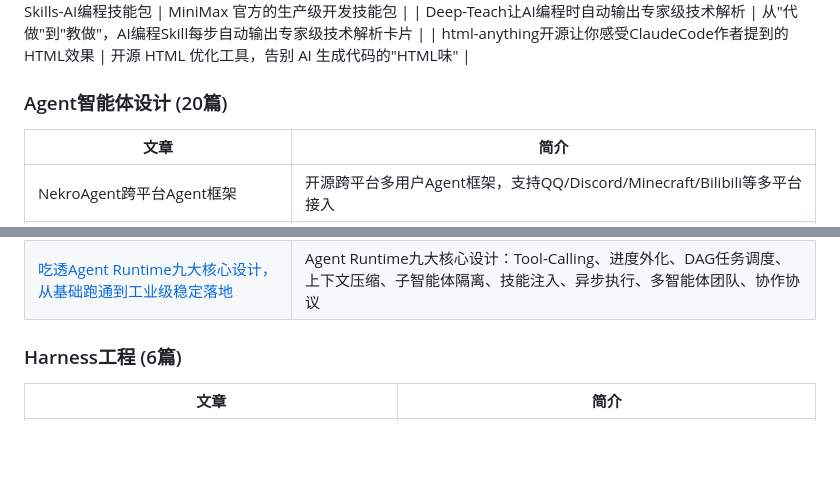
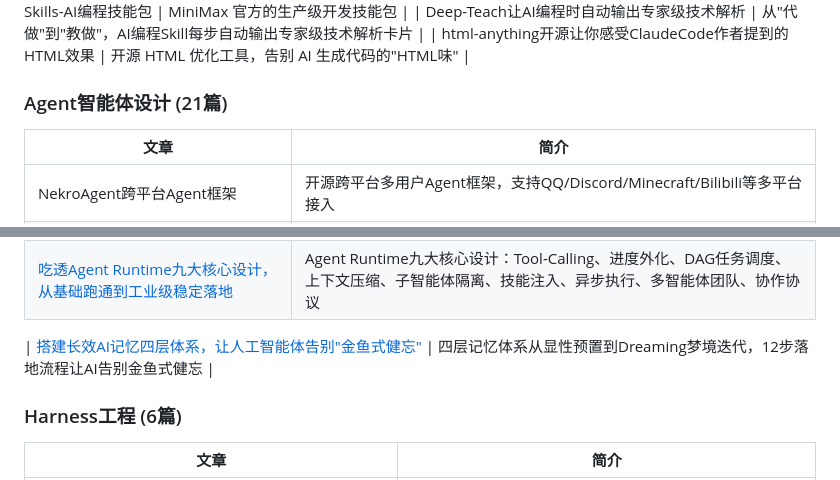
Before and after one commit to see311/ai-optimization-solutions, a Markdown page: README.md, 2 parts joined by grey strips. Drawn GitHub-style; blank space fills up the shorter version.

Commit message:
docs: 更新README-添加搭建长效AI记忆四层体系

```diff
--- a/README.md
+++ b/README.md
@@ -31,7 +31,7 @@ ai-optimization-solutions/
 | Deep-Teach让AI编程时自动输出专家级技术解析 | 从"代做"到"教做"，AI编程Skill每步自动输出专家级技术解析卡片 |
 | html-anything开源让你感受ClaudeCode作者提到的HTML效果 | 开源 HTML 优化工具，告别 AI 生成代码的"HTML味" |
 
-### Agent智能体设计 (20篇)
+### Agent智能体设计 (21篇)
 | 文章 | 简介 |
 |------|------|
 | NekroAgent跨平台Agent框架 | 开源跨平台多用户Agent框架，支持QQ/Discord/Minecraft/Bilibili等多平台接入 |
@@ -54,6 +54,8 @@ ai-optimization-solutions/
 | 一文吃透Prefill、Decode与KV Cache，大模型推理延迟优化必看 | Prefill算力受限→TTFT，Decode带宽受限→ITL，KV Cache缓存复用与量化优化 |
 | [85.71%胜率！TradingView + 12个AI Agent协作，这才是机构级量化](./docs/Agent智能体设计/85.71%胜率！TradingView+12个AI-Agent协作，这才是机构级量化/原文.md) | 12个AI Agent分层协作系统，TradingView Pine Script集成，85.71%胜率BTC MACD策略 |
 | [吃透Agent Runtime九大核心设计，从基础跑通到工业级稳定落地](./docs/Agent%E6%99%BA%E8%83%BD%E4%BD%93%E8%AE%BE%E8%AE%A1/%E5%90%83%E9%80%8FAgent-Runtime%E4%B9%9D%E5%A4%A7%E6%A0%B8%E5%BF%83%E8%AE%BE%E8%AE%A1%EF%BC%8C%E4%BB%8E%E5%9F%BA%E7%A1%80%E8%B7%91%E9%80%9A%E5%88%B0%E5%B7%A5%E4%B8%9A%E7%BA%A7%E7%A8%B3%E5%AE%9A%E8%90%BD%E5%9C%B0/原文.md) | Agent Runtime九大核心设计：Tool-Calling、进度外化、DAG任务调度、上下文压缩、子智能体隔离、技能注入、异步执行、多智能体团队、协作协议 |
+
+| [搭建长效AI记忆四层体系，让人工智能体告别"金鱼式健忘"](docs/Agent智能体设计/搭建长效AI记忆四层体系-让人工智能体告别金鱼式健忘/原文.md) | 四层记忆体系从显性预置到Dreaming梦境迭代，12步落地流程让AI告别金鱼式健忘 |
 
 ### Harness工程 (6篇)
 | 文章 | 简介 |
```
